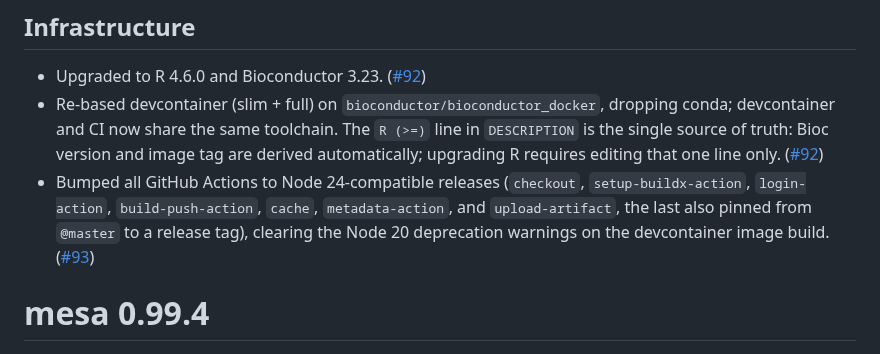
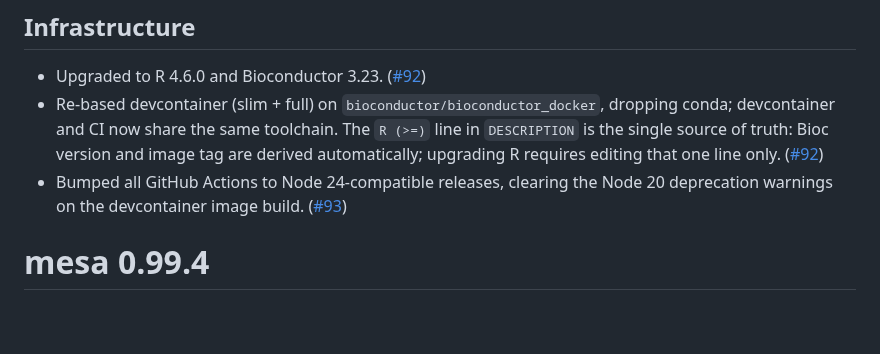
Before and after one commit to cruk-mi/mesa, a Markdown page: NEWS.md, the part around the change. Rendered like a GitHub page; blank space fills up the shorter version.

Commit message:
docs(NEWS.md): shorten PR #93 desciption

```diff
--- a/NEWS.md
+++ b/NEWS.md
@@ -9,10 +9,8 @@
   and image tag are derived automatically; upgrading R requires editing that
   one line only.
   ([#92](https://github.com/cruk-mi/mesa/pull/92))
-- Bumped all GitHub Actions to Node 24-compatible releases (`checkout`,
-  `setup-buildx-action`, `login-action`, `build-push-action`, `cache`,
-  `metadata-action`, and `upload-artifact`, the last also pinned from
-  `@master` to a release tag), clearing the Node 20 deprecation warnings
+- Bumped all GitHub Actions to Node 24-compatible releases,
+  clearing the Node 20 deprecation warnings
   on the devcontainer image build.
   ([#93](https://github.com/cruk-mi/mesa/pull/93))
 
```
